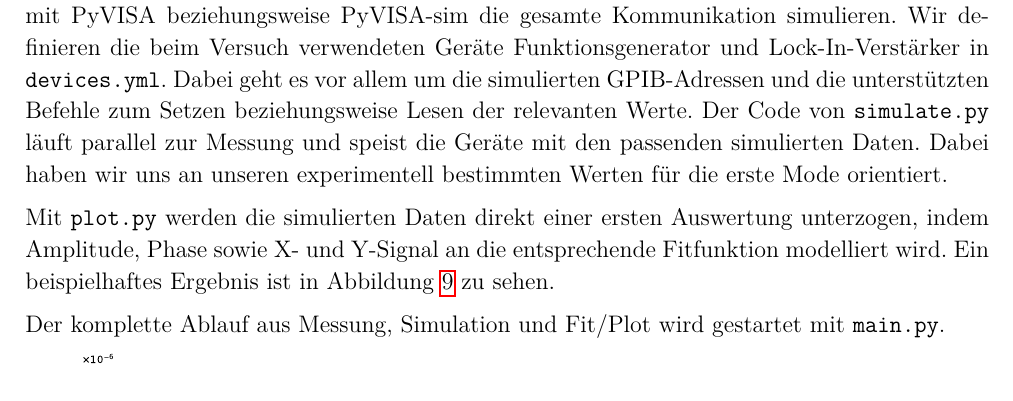
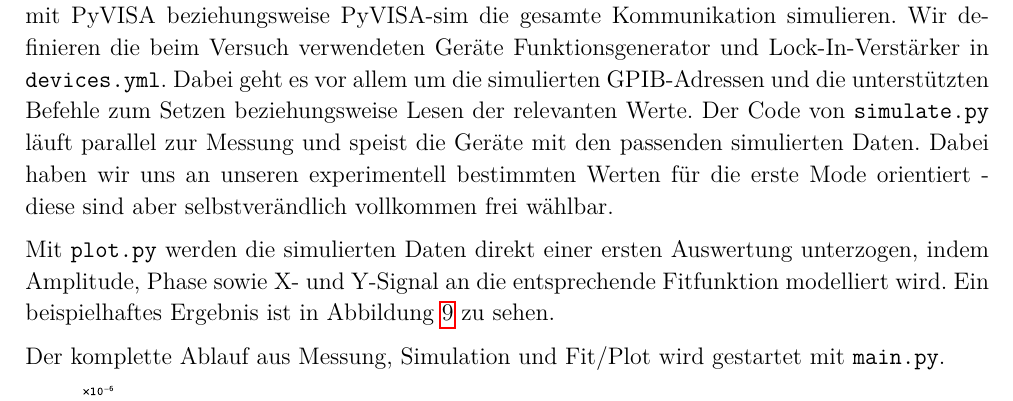
Before and after one commit to zucchinifactory/textests, a LaTeX document (main.tex, which reads tex/kritischewuerdigung.tex): part of page 18 of 20, cut so that both start at the same text. Compiled offline with pdfLaTeX.

Commit message:
Update kritischewuerdigung.tex

```diff
--- a/tex/kritischewuerdigung.tex
+++ b/tex/kritischewuerdigung.tex
@@ -178,7 +178,7 @@ Da - wie bereits erwähnt - keine \enquote{echte} GPIB-Verbindung besteht, könn
 Wir definieren die beim Versuch verwendeten Geräte Funktionsgenerator und Lock-In-Verstärker in \texttt{devices.yml}.
 Dabei geht es vor allem um die simulierten GPIB-Adressen und die unterstützten Befehle zum Setzen beziehungsweise Lesen der relevanten Werte.
 Der Code von \texttt{simulate.py} läuft parallel zur Messung und speist die Geräte mit den passenden simulierten Daten.
-Dabei haben wir uns an unseren experimentell bestimmten Werten für die erste Mode orientiert.
+Dabei haben wir uns an unseren experimentell bestimmten Werten für die erste Mode orientiert - diese sind aber selbstverändlich vollkommen frei wählbar.
 
 Mit \texttt{plot.py} werden die simulierten Daten direkt einer ersten Auswertung unterzogen, indem Amplitude, Phase sowie X- und Y-Signal an die entsprechende Fitfunktion modelliert wird.
 Ein beispielhaftes Ergebnis ist in Abbildung \ref{fig:PlotSimulation} zu sehen.
```
